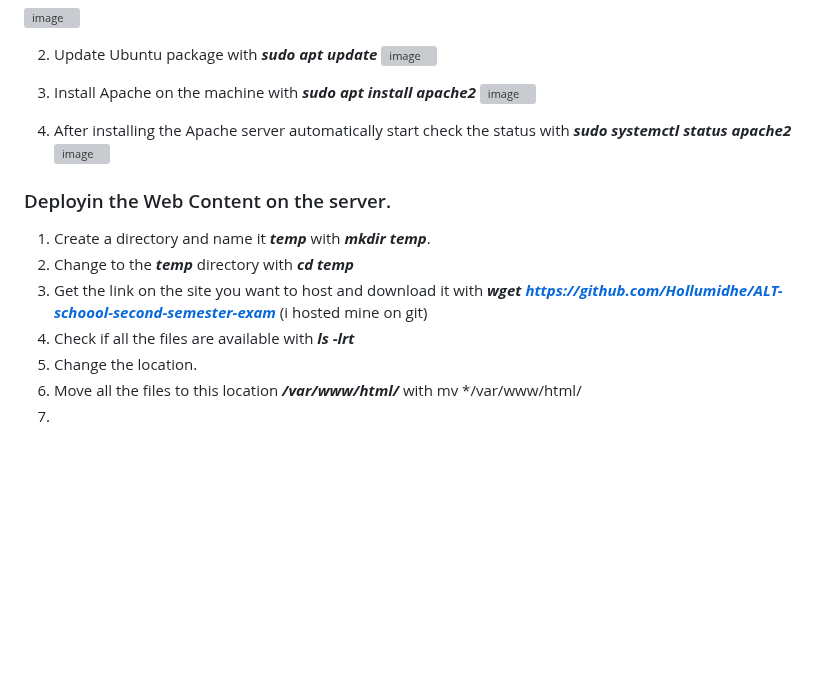
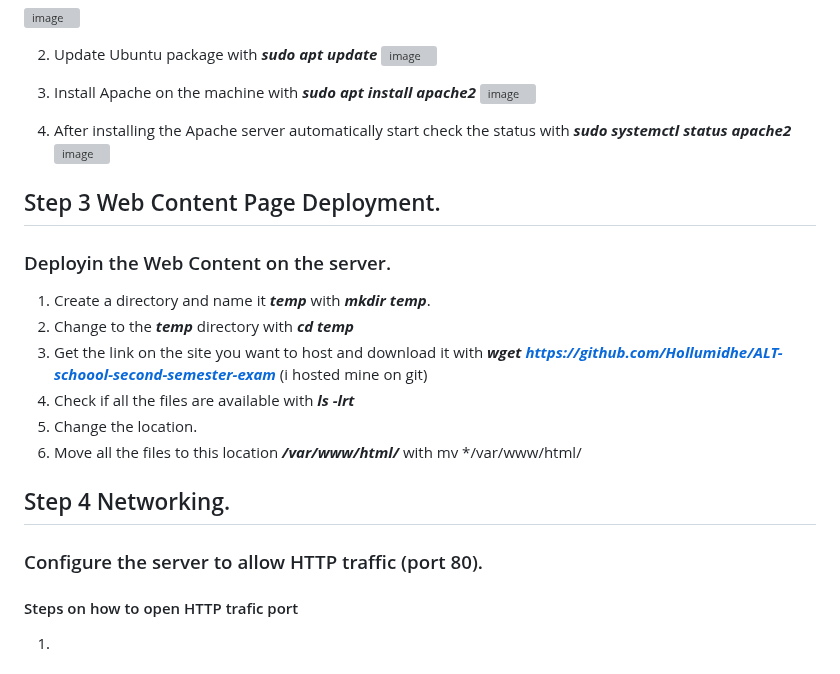
Before and after one commit to olubimi/Alt-school-second-semester-exam, a Markdown page: Readme.md, the part around the change. GitHub-like rendering; blank space fills up the shorter version; grey boxes are pictures that could not be loaded.

```diff
--- a/Readme.md
+++ b/Readme.md
@@ -84,6 +84,7 @@ Follow the instruction on the terminal for successful connection. you will get t
 4. After installing the Apache server automatically start check the status with ***sudo systemctl status apache2***
    ![image](https://github.com/user-attachments/assets/be5c5a1a-d03c-49e8-b074-96ec730b535c)
 
+## Step 3 Web Content Page Deployment.
 ### Deployin the Web Content on the server.
 1. Create a directory and name it ***temp*** with ***mkdir temp***.
 2. Change to the ***temp*** directory with ***cd temp***
@@ -91,4 +92,8 @@ Follow the instruction on the terminal for successful connection. you will get t
 4. Check if all the files are  available with ***ls -lrt***
 5. Change the location.
 6. Move all the files to this location ***/var/www/html/*** with mv */var/www/html/
-7.
+
+## Step 4 Networking.
+### Configure the server to allow HTTP traffic (port 80).
+#### Steps on how to open HTTP trafic port
+1.
```
